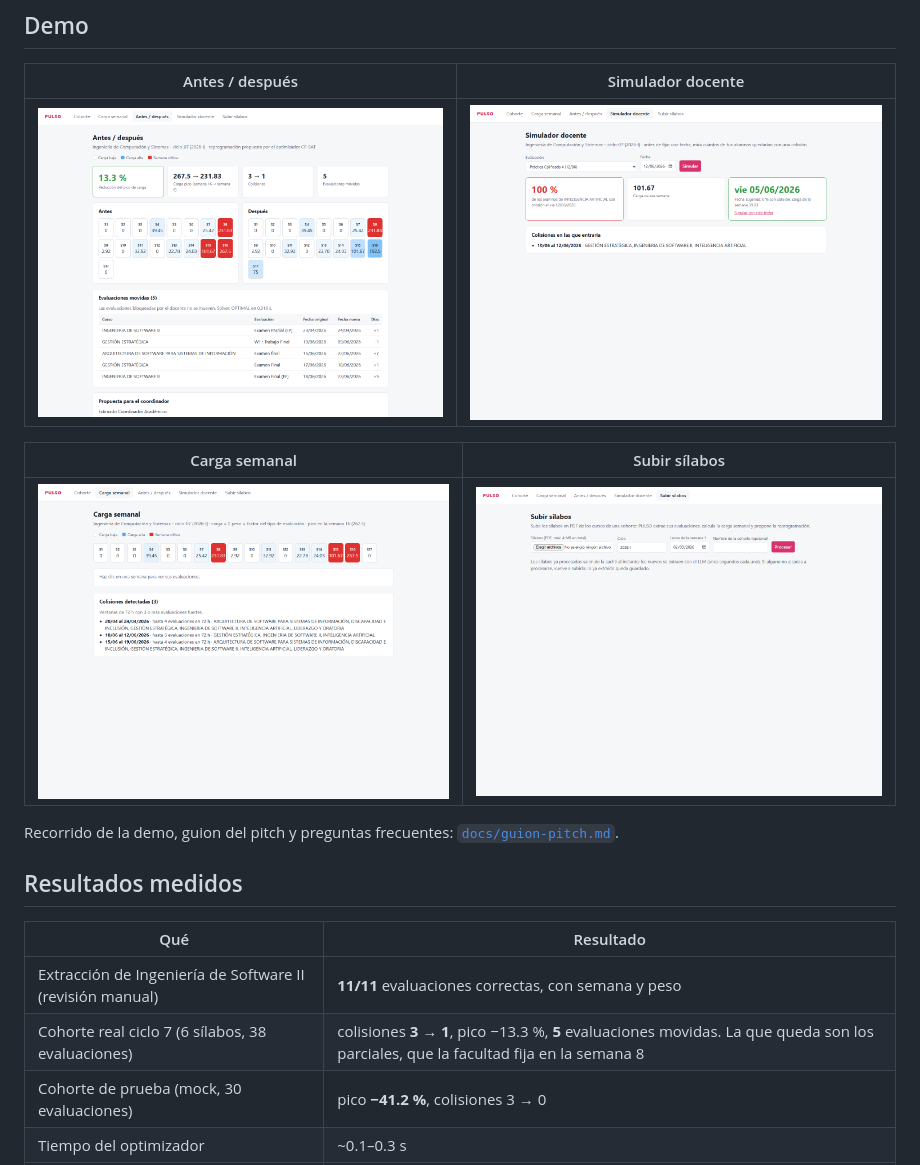
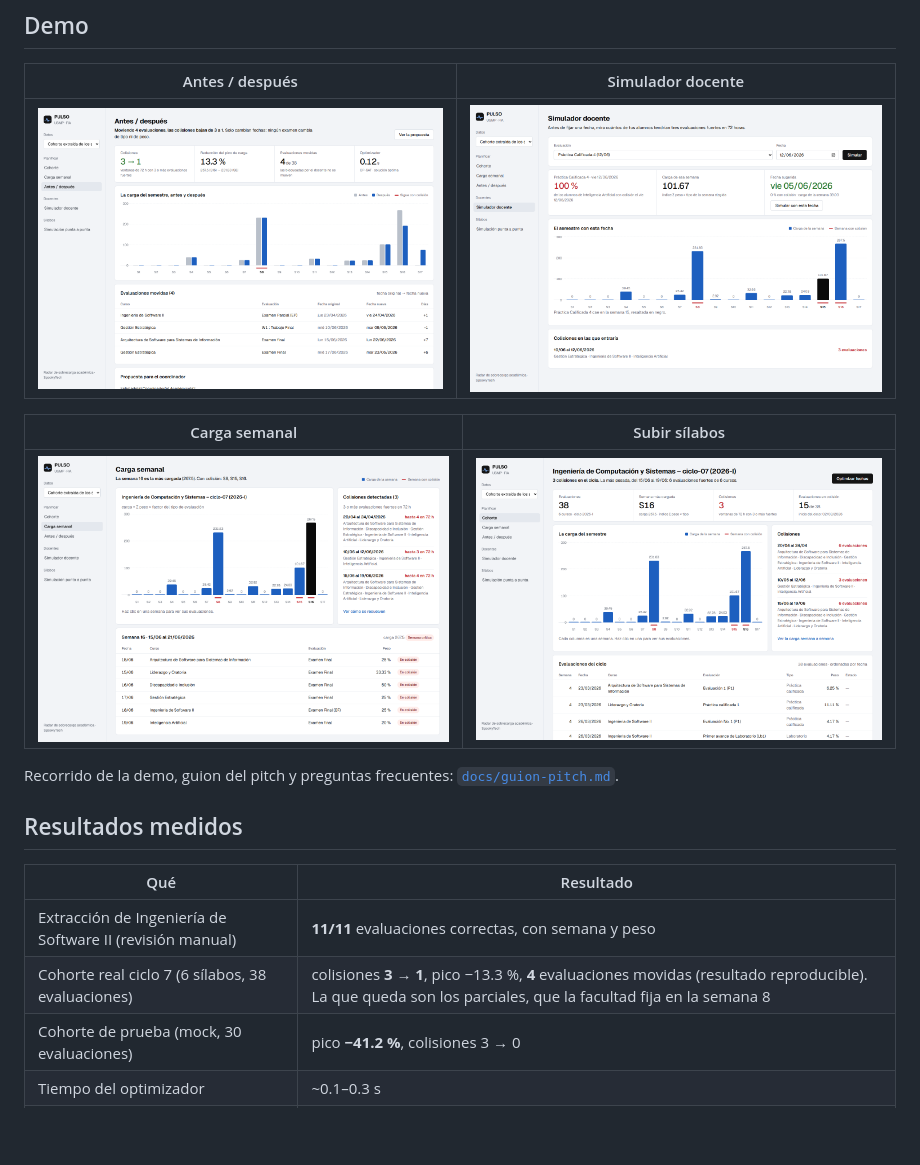
Before and after one commit to SergioAscurraPerez/Pulso, a Markdown page: README.md, the part around the change. Drawn GitHub-style; pictures changed too: docs/img/antes-despues.png, docs/img/carga.png, docs/img/cargar.png; blank space fills up the shorter version.

```diff
--- a/README.md
+++ b/README.md
@@ -43,7 +43,7 @@ Recorrido de la demo, guion del pitch y preguntas frecuentes: [`docs/guion-pitch
 | Qué | Resultado |
 |---|---|
 | Extracción de Ingeniería de Software II (revisión manual) | **11/11** evaluaciones correctas, con semana y peso |
-| Cohorte real ciclo 7 (6 sílabos, 38 evaluaciones) | colisiones **3 → 1**, pico −13.3 %, **5** evaluaciones movidas. La que queda son los parciales, que la facultad fija en la semana 8 |
+| Cohorte real ciclo 7 (6 sílabos, 38 evaluaciones) | colisiones **3 → 1**, pico −13.3 %, **4** evaluaciones movidas (resultado reproducible). La que queda son los parciales, que la facultad fija en la semana 8 |
 | Cohorte de prueba (mock, 30 evaluaciones) | pico **−41.2 %**, colisiones 3 → 0 |
 | Tiempo del optimizador | ~0.1–0.3 s |
 | Simulación punta a punta desde caché | ~0.13 s, sin llamar a la IA |
```
Also changed, not shown: docs/guion-pitch.md (+2 -2 lines), 13 other files.
